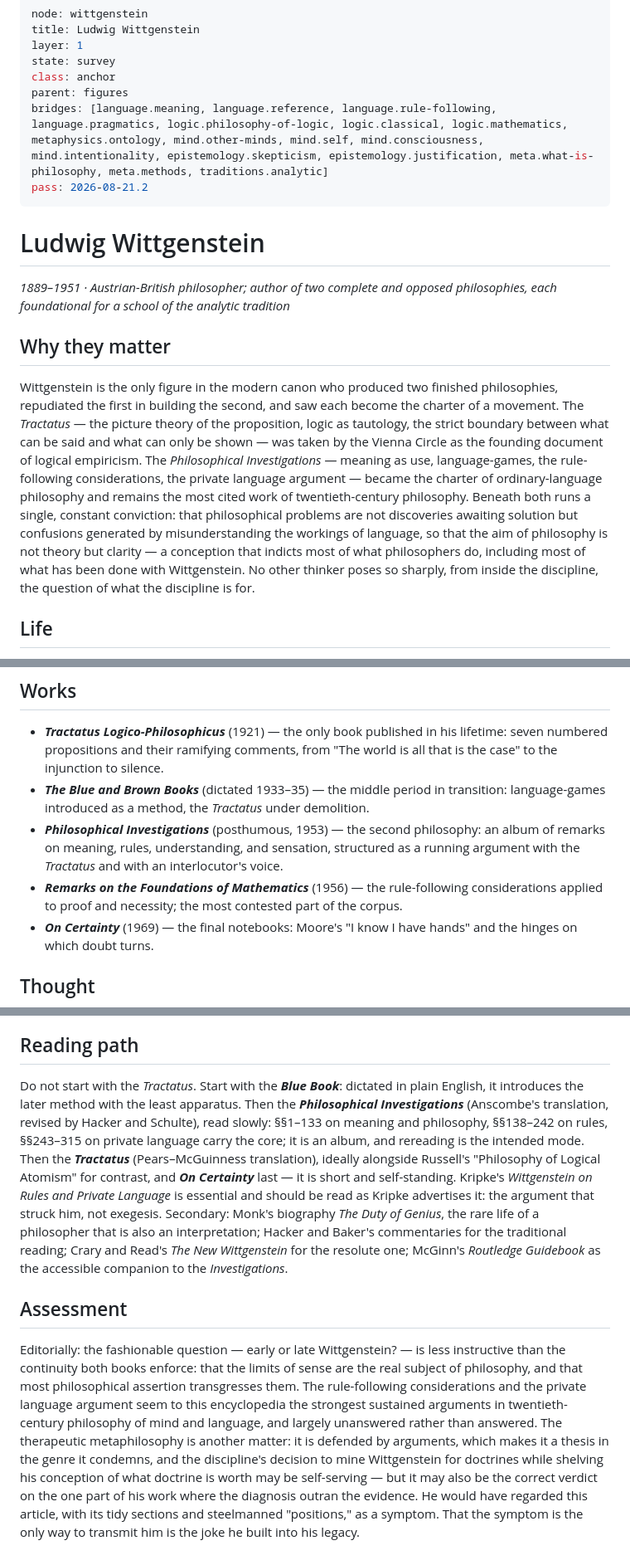
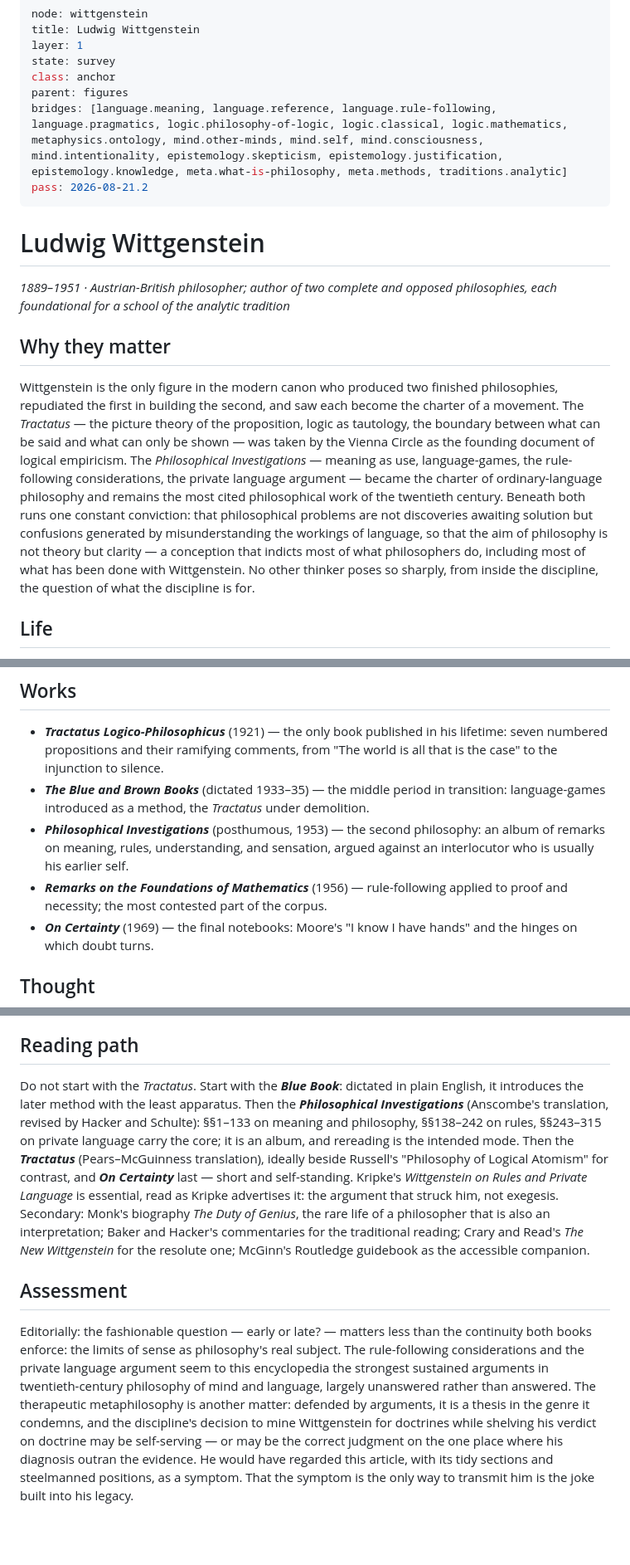
Before and after one commit to tjdavies1989/regression-to-the-mean, a Markdown page: encyclopedia/figures/wittgenstein.md, 3 parts joined by grey strips. Shown at 83% size. GitHub-like rendering; blank space fills up the shorter version.

```diff
--- a/encyclopedia/figures/wittgenstein.md
+++ b/encyclopedia/figures/wittgenstein.md
@@ -5,7 +5,7 @@ layer: 1
 state: survey
 class: anchor
 parent: figures
-bridges: [language.meaning, language.reference, language.rule-following, language.pragmatics, logic.philosophy-of-logic, logic.classical, logic.mathematics, metaphysics.ontology, mind.other-minds, mind.self, mind.consciousness, mind.intentionality, epistemology.skepticism, epistemology.justification, meta.what-is-philosophy, meta.methods, traditions.analytic]
+bridges: [language.meaning, language.reference, language.rule-following, language.pragmatics, logic.philosophy-of-logic, logic.classical, logic.mathematics, metaphysics.ontology, mind.other-minds, mind.self, mind.consciousness, mind.intentionality, epistemology.skepticism, epistemology.justification, epistemology.knowledge, meta.what-is-philosophy, meta.methods, traditions.analytic]
 pass: 2026-08-21.2
 ---
 
@@ -15,7 +15,7 @@ pass: 2026-08-21.2
 
 ## Why they matter
 
-Wittgenstein is the only figure in the modern canon who produced two finished philosophies, repudiated the first in building the second, and saw each become the charter of a movement. The *Tractatus* — the picture theory of the proposition, logic as tautology, the strict boundary between what can be said and what can only be shown — was taken by the Vienna Circle as the founding document of logical empiricism. The *Philosophical Investigations* — meaning as use, language-games, the rule-following considerations, the private language argument — became the charter of ordinary-language philosophy and remains the most cited work of twentieth-century philosophy. Beneath both runs a single, constant conviction: that philosophical problems are not discoveries awaiting solution but confusions generated by misunderstanding the workings of language, so that the aim of philosophy is not theory but clarity — a conception that indicts most of what philosophers do, including most of what has been done with Wittgenstein. No other thinker poses so sharply, from inside the discipline, the question of what the discipline is for.
+Wittgenstein is the only figure in the modern canon who produced two finished philosophies, repudiated the first in building the second, and saw each become the charter of a movement. The *Tractatus* — the picture theory of the proposition, logic as tautology, the boundary between what can be said and what can only be shown — was taken by the Vienna Circle as the founding document of logical empiricism. The *Philosophical Investigations* — meaning as use, language-games, the rule-following considerations, the private language argument — became the charter of ordinary-language philosophy and remains the most cited philosophical work of the twentieth century. Beneath both runs one constant conviction: that philosophical problems are not discoveries awaiting solution but confusions generated by misunderstanding the workings of language, so that the aim of philosophy is not theory but clarity — a conception that indicts most of what philosophers do, including most of what has been done with Wittgenstein. No other thinker poses so sharply, from inside the discipline, the question of what the discipline is for.
 
 ## Life
 
@@ -25,8 +25,8 @@ Born in Vienna in 1889, the youngest child of Karl Wittgenstein, one of Europe's
 
 - ***Tractatus Logico-Philosophicus*** (1921) — the only book published in his lifetime: seven numbered propositions and their ramifying comments, from "The world is all that is the case" to the injunction to silence.
 - ***The Blue and Brown Books*** (dictated 1933–35) — the middle period in transition: language-games introduced as a method, the *Tractatus* under demolition.
-- ***Philosophical Investigations*** (posthumous, 1953) — the second philosophy: an album of remarks on meaning, rules, understanding, and sensation, structured as a running argument with the *Tractatus* and with an interlocutor's voice.
-- ***Remarks on the Foundations of Mathematics*** (1956) — the rule-following considerations applied to proof and necessity; the most contested part of the corpus.
+- ***Philosophical Investigations*** (posthumous, 1953) — the second philosophy: an album of remarks on meaning, rules, understanding, and sensation, argued against an interlocutor who is usually his earlier self.
+- ***Remarks on the Foundations of Mathematics*** (1956) — rule-following applied to proof and necessity; the most contested part of the corpus.
 - ***On Certainty*** (1969) — the final notebooks: Moore's "I know I have hands" and the hinges on which doubt turns.
 
 ## Thought
@@ -79,8 +79,8 @@ The first reception was a productive misreading. The **Vienna Circle** read the
 
 ## Reading path
 
-Do not start with the *Tractatus*. Start with the ***Blue Book***: dictated in plain English, it introduces the later method with the least apparatus. Then the ***Philosophical Investigations*** (Anscombe's translation, revised by Hacker and Schulte), read slowly: §§1–133 on meaning and philosophy, §§138–242 on rules, §§243–315 on private language carry the core; it is an album, and rereading is the intended mode. Then the ***Tractatus*** (Pears–McGuinness translation), ideally alongside Russell's "Philosophy of Logical Atomism" for contrast, and ***On Certainty*** last — it is short and self-standing. Kripke's *Wittgenstein on Rules and Private Language* is essential and should be read as Kripke advertises it: the argument that struck him, not exegesis. Secondary: Monk's biography *The Duty of Genius*, the rare life of a philosopher that is also an interpretation; Hacker and Baker's commentaries for the traditional reading; Crary and Read's *The New Wittgenstein* for the resolute one; McGinn's *Routledge Guidebook* as the accessible companion to the *Investigations*.
+Do not start with the *Tractatus*. Start with the ***Blue Book***: dictated in plain English, it introduces the later method with the least apparatus. Then the ***Philosophical Investigations*** (Anscombe's translation, revised by Hacker and Schulte): §§1–133 on meaning and philosophy, §§138–242 on rules, §§243–315 on private language carry the core; it is an album, and rereading is the intended mode. Then the ***Tractatus*** (Pears–McGuinness translation), ideally beside Russell's "Philosophy of Logical Atomism" for contrast, and ***On Certainty*** last — short and self-standing. Kripke's *Wittgenstein on Rules and Private Language* is essential, read as Kripke advertises it: the argument that struck him, not exegesis. Secondary: Monk's biography *The Duty of Genius*, the rare life of a philosopher that is also an interpretation; Baker and Hacker's commentaries for the traditional reading; Crary and Read's *The New Wittgenstein* for the resolute one; McGinn's Routledge guidebook as the accessible companion.
 
 ## Assessment
 
-Editorially: the fashionable question — early or late Wittgenstein? — is less instructive than the continuity both books enforce: that the limits of sense are the real subject of philosophy, and that most philosophical assertion transgresses them. The rule-following considerations and the private language argument seem to this encyclopedia the strongest sustained arguments in twentieth-century philosophy of mind and language, and largely unanswered rather than answered. The therapeutic metaphilosophy is another matter: it is defended by arguments, which makes it a thesis in the genre it condemns, and the discipline's decision to mine Wittgenstein for doctrines while shelving his conception of what doctrine is worth may be self-serving — but it may also be the correct verdict on the one part of his work where the diagnosis outran the evidence. He would have regarded this article, with its tidy sections and steelmanned "positions," as a symptom. That the symptom is the only way to transmit him is the joke he built into his legacy.
+Editorially: the fashionable question — early or late? — matters less than the continuity both books enforce: the limits of sense as philosophy's real subject. The rule-following considerations and the private language argument seem to this encyclopedia the strongest sustained arguments in twentieth-century philosophy of mind and language, largely unanswered rather than answered. The therapeutic metaphilosophy is another matter: defended by arguments, it is a thesis in the genre it condemns, and the discipline's decision to mine Wittgenstein for doctrines while shelving his verdict on doctrine may be self-serving — or may be the correct judgment on the one place where his diagnosis outran the evidence. He would have regarded this article, with its tidy sections and steelmanned positions, as a symptom. That the symptom is the only way to transmit him is the joke built into his legacy.
```
Also changed, not shown: other parts of encyclopedia/figures/wittgenstein.md (+9 -9 lines), encyclopedia/INDEX.md (+2 -2 lines).
